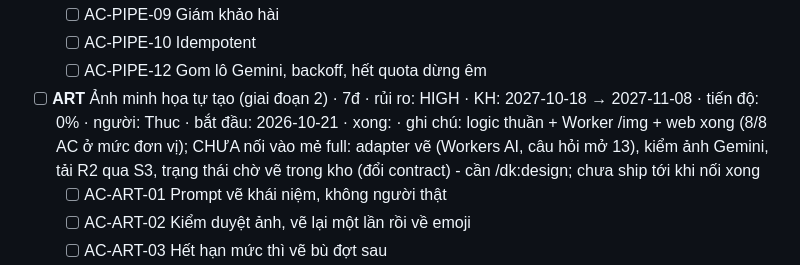
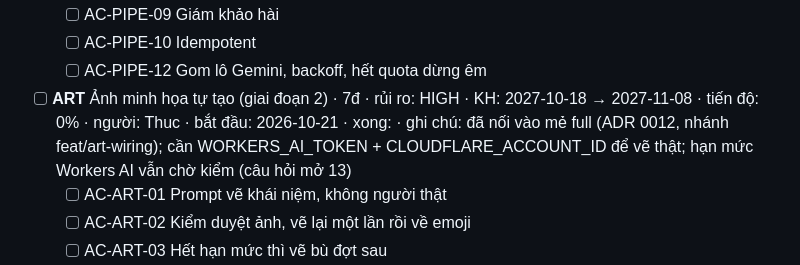
Before and after one commit to thucnq/lau-meme, a Markdown page: docs/plan/tien-do.md, the part around the change. Rendered like a GitHub page.

Commit message:
docs(art): tiến độ ghi ART đã nối vào mẻ full (ADR 0012)
Co-Authored-By: Claude Opus 5.5 <noreply@anthropic.com>
Claude-Session: https://claude.ai/code/session_01KmdmDcVKvuDGVmFU73L98t

```diff
--- a/docs/plan/tien-do.md
+++ b/docs/plan/tien-do.md
@@ -242,7 +242,7 @@
   - [ ] AC-PIPE-09 Giám khảo hài
   - [ ] AC-PIPE-10 Idempotent
   - [ ] AC-PIPE-12 Gom lô Gemini, backoff, hết quota dừng êm
-- [ ] **ART** Ảnh minh họa tự tạo (giai đoạn 2) · 7đ · rủi ro: HIGH · KH: 2027-10-18 → 2027-11-08 · tiến độ: 0% · người: Thuc · bắt đầu: 2026-10-21 · xong:  · ghi chú: logic thuần + Worker /img + web xong (8/8 AC ở mức đơn vị); CHƯA nối vào mẻ full: adapter vẽ (Workers AI, câu hỏi mở 13), kiểm ảnh Gemini, tải R2 qua S3, trạng thái chờ vẽ trong kho (đổi contract) - cần /dk:design; chưa ship tới khi nối xong
+- [ ] **ART** Ảnh minh họa tự tạo (giai đoạn 2) · 7đ · rủi ro: HIGH · KH: 2027-10-18 → 2027-11-08 · tiến độ: 0% · người: Thuc · bắt đầu: 2026-10-21 · xong:  · ghi chú: đã nối vào mẻ full (ADR 0012, nhánh feat/art-wiring); cần WORKERS_AI_TOKEN + CLOUDFLARE_ACCOUNT_ID để vẽ thật; hạn mức Workers AI vẫn chờ kiểm (câu hỏi mở 13)
   - [ ] AC-ART-01 Prompt vẽ khái niệm, không người thật
   - [ ] AC-ART-02 Kiểm duyệt ảnh, vẽ lại một lần rồi về emoji
   - [ ] AC-ART-03 Hết hạn mức thì vẽ bù đợt sau
```
